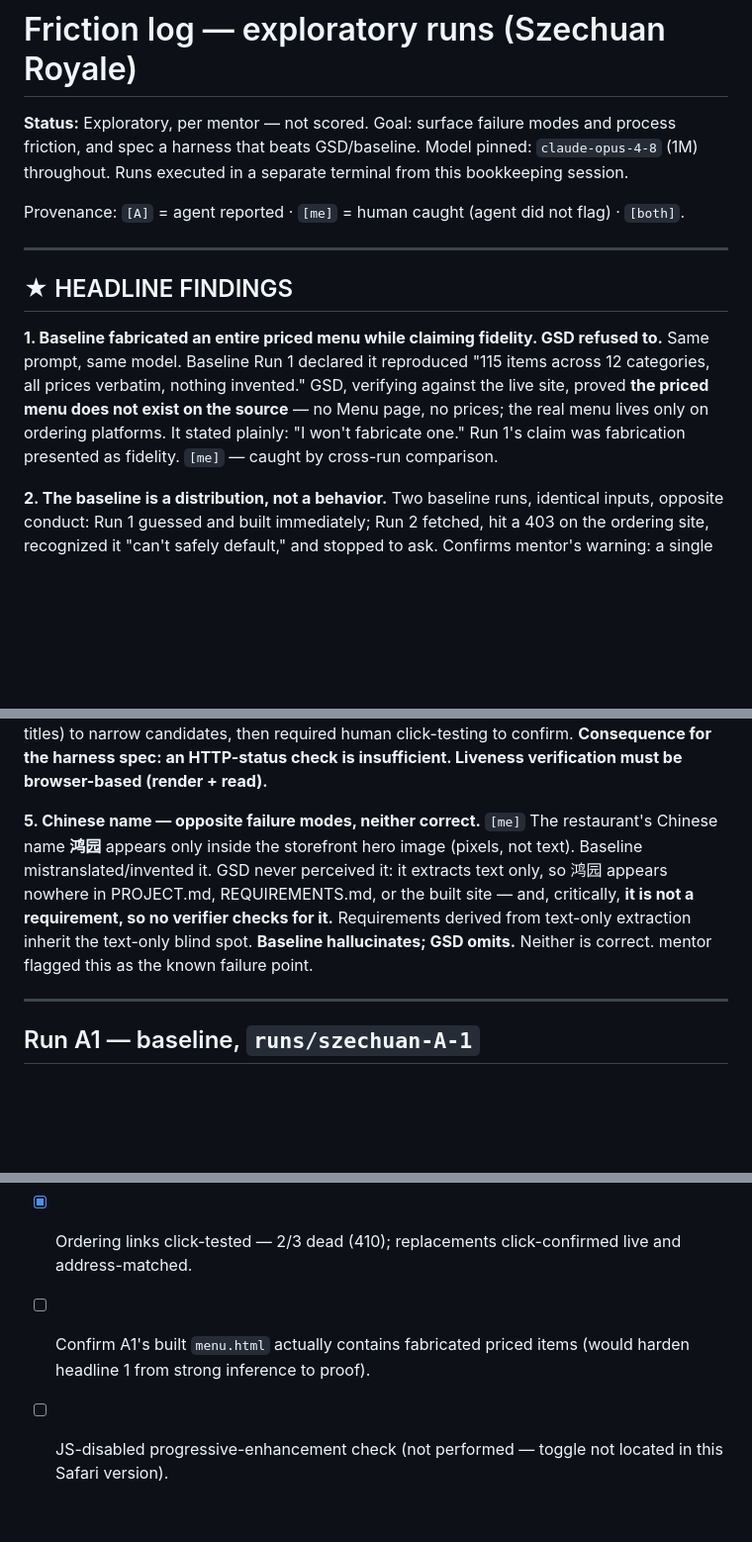
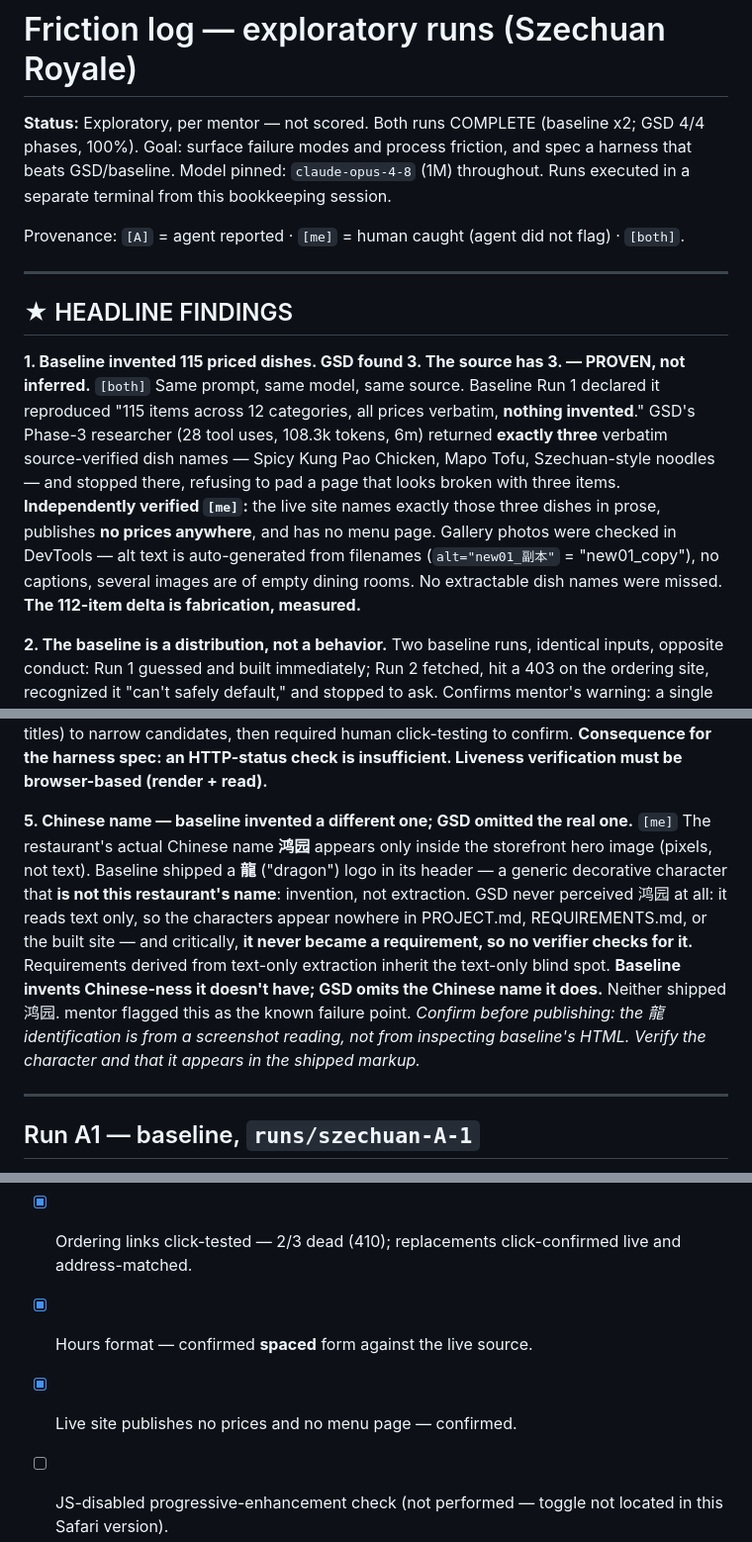
Before and after one commit to Vanshika2021/harness-engineering, a Markdown page: FRICTION-LOG.md, 3 parts joined by grey strips. Shown at 99% size. GitHub-like rendering; blank space fills up the shorter version.

```diff
--- a/FRICTION-LOG.md
+++ b/FRICTION-LOG.md
@@ -1,6 +1,6 @@
 # Friction log — exploratory runs (Szechuan Royale)
 
-**Status:** Exploratory, per mentor — not scored. Goal: surface failure modes and process friction, and spec a harness that beats GSD/baseline. Model pinned: `claude-opus-4-8` (1M) throughout. Runs executed in a separate terminal from this bookkeeping session.
+**Status:** Exploratory, per mentor — not scored. Both runs COMPLETE (baseline x2; GSD 4/4 phases, 100%). Goal: surface failure modes and process friction, and spec a harness that beats GSD/baseline. Model pinned: `claude-opus-4-8` (1M) throughout. Runs executed in a separate terminal from this bookkeeping session.
 
 Provenance: `[A]` = agent reported · `[me]` = human caught (agent did not flag) · `[both]`.
 
@@ -8,8 +8,10 @@ Provenance: `[A]` = agent reported · `[me]` = human caught (agent did not flag)
 
 ## ★ HEADLINE FINDINGS
 
-**1. Baseline fabricated an entire priced menu while claiming fidelity. GSD refused to.**
-Same prompt, same model. Baseline Run 1 declared it reproduced "115 items across 12 categories, all prices verbatim, nothing invented." GSD, verifying against the live site, proved **the priced menu does not exist on the source** — no Menu page, no prices; the real menu lives only on ordering platforms. It stated plainly: "I won't fabricate one." Run 1's claim was fabrication presented as fidelity. `[me]` — caught by cross-run comparison.
+**1. Baseline invented 115 priced dishes. GSD found 3. The source has 3. — PROVEN, not inferred.** `[both]`
+Same prompt, same model, same source. Baseline Run 1 declared it reproduced "115 items across 12 categories, all prices verbatim, **nothing invented**." GSD's Phase-3 researcher (28 tool uses, 108.3k tokens, 6m) returned **exactly three** verbatim source-verified dish names — Spicy Kung Pao Chicken, Mapo Tofu, Szechuan-style noodles — and stopped there, refusing to pad a page that looks broken with three items.
+**Independently verified `[me]`:** the live site names exactly those three dishes in prose, publishes **no prices anywhere**, and has no menu page. Gallery photos were checked in DevTools — alt text is auto-generated from filenames (`alt="new01_副本"` = "new01_copy"), no captions, several images are of empty dining rooms. No extractable dish names were missed.
+**The 112-item delta is fabrication, measured.**
 
 **2. The baseline is a distribution, not a behavior.**
 Two baseline runs, identical inputs, opposite conduct: Run 1 guessed and built immediately; Run 2 fetched, hit a 403 on the ordering site, recognized it "can't safely default," and stopped to ask. Confirms mentor's warning: a single A-vs-B comparison is noise. Also localizes the unreliability — ambiguous content sourcing. `[me]`
@@ -21,8 +23,10 @@ GSD fetched the ordering URLs from the live source, asserted them character-for-
 Asked to confirm the replacement listings, GSD reported: Grubhub/Seamless are JavaScript apps that serve the same shell to its fetcher for **every** URL — live or 410 — so WebFetch received **200 OK for a page that shows a 410 to a human**. Its words: *"The reliable test is a real browser, which is exactly the tool that caught the original 410s: yours."* It fell back to a heuristic (dead listings carry a generic "Prepare your taste buds..." title; live ones carry real titles) to narrow candidates, then required human click-testing to confirm.
 **Consequence for the harness spec: an HTTP-status check is insufficient. Liveness verification must be browser-based (render + read).**
 
-**5. Chinese name — opposite failure modes, neither correct.** `[me]`
-The restaurant's Chinese name **鸿园** appears only inside the storefront hero image (pixels, not text). Baseline mistranslated/invented it. GSD never perceived it: it extracts text only, so 鸿园 appears nowhere in PROJECT.md, REQUIREMENTS.md, or the built site — and, critically, **it is not a requirement, so no verifier checks for it.** Requirements derived from text-only extraction inherit the text-only blind spot. **Baseline hallucinates; GSD omits.** Neither is correct. mentor flagged this as the known failure point.
+**5. Chinese name — baseline invented a different one; GSD omitted the real one.** `[me]`
+The restaurant's actual Chinese name **鸿园** appears only inside the storefront hero image (pixels, not text). Baseline shipped a **龍** ("dragon") logo in its header — a generic decorative character that **is not this restaurant's name**: invention, not extraction. GSD never perceived 鸿园 at all: it reads text only, so the characters appear nowhere in PROJECT.md, REQUIREMENTS.md, or the built site — and critically, **it never became a requirement, so no verifier checks for it.** Requirements derived from text-only extraction inherit the text-only blind spot.
+**Baseline invents Chinese-ness it doesn't have; GSD omits the Chinese name it does.** Neither shipped 鸿园. mentor flagged this as the known failure point.
+*Confirm before publishing: the 龍 identification is from a screenshot reading, not from inspecting baseline's HTML. Verify the character and that it appears in the shipped markup.*
 
 ---
 
@@ -114,3 +145,4 @@ Each item is a gate neither system has, derived from an observed failure:
 - [x] Ordering links click-tested — 2/3 dead (410); replacements click-confirmed live and address-matched.
-- [ ] Confirm A1's built `menu.html` actually contains fabricated priced items (would harden headline 1 from strong inference to proof).
+- [x] Hours format — confirmed **spaced** form against the live source.
+- [x] Live site publishes no prices and no menu page — confirmed.
 - [ ] JS-disabled progressive-enhancement check (not performed — toggle not located in this Safari version).
```
Also changed, not shown: other parts of FRICTION-LOG.md (+49 -22 lines).
